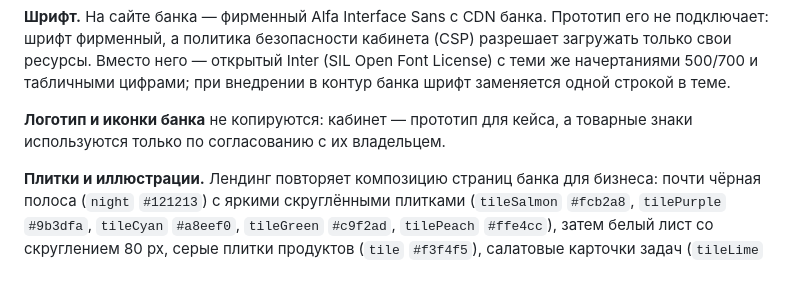
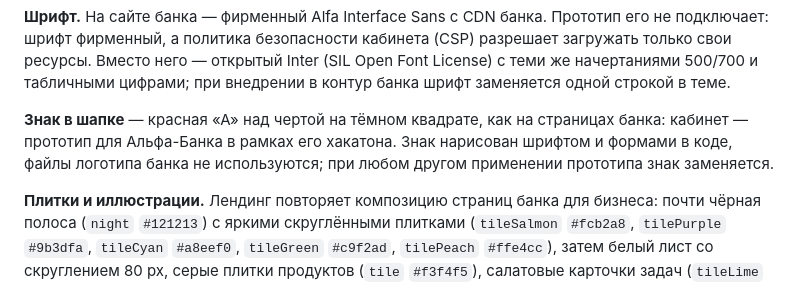
Before and after one commit to AndrewSkrypov/smart-credit-cabinet, a Markdown page: docs/design-tokens.md, the part around the change. Drawn GitHub-style.

Commit message:
Describe the bank's letter in the header as a decision for the prototype

```diff
--- a/docs/design-tokens.md
+++ b/docs/design-tokens.md
@@ -27,8 +27,9 @@
 начертаниями 500/700 и табличными цифрами; при внедрении в контур банка шрифт заменяется
 одной строкой в теме.
 
-**Логотип и иконки банка** не копируются: кабинет — прототип для кейса, а товарные знаки
-используются только по согласованию с их владельцем.
+**Знак в шапке** — красная «А» над чертой на тёмном квадрате, как на страницах банка: кабинет —
+прототип для Альфа-Банка в рамках его хакатона. Знак нарисован шрифтом и формами в коде, файлы
+логотипа банка не используются; при любом другом применении прототипа знак заменяется.
 
 **Плитки и иллюстрации.** Лендинг повторяет композицию страниц банка для бизнеса: почти
 чёрная полоса (`night` `#121213`) с яркими скруглёнными плитками (`tileSalmon` `#fcb2a8`,
```
